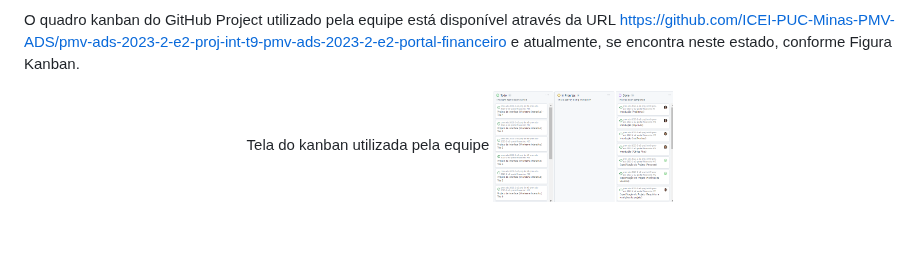
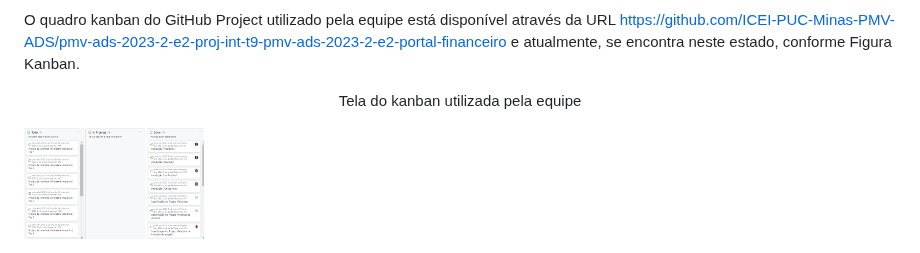
Before and after one commit to ICEI-PUC-Minas-PMV-ADS/pmv-ads-2023-2-e2-proj-int-t9-pmv-ads-2023-2-e2-portal-financeiro, a Markdown page: docs/03-Metodologia.md, the part around the change. GitHub-like rendering; blank space fills up the shorter version.

```diff
--- a/docs/03-Metodologia.md
+++ b/docs/03-Metodologia.md
@@ -61,6 +61,6 @@ O quadro kanban do GitHub Project utilizado pela equipe está disponível atrav
 <div align="center">
 
 Tela do kanban utilizada pela equipe
- <img align="center" width="180px" height="190px" style="margin:-5px 1em 0 auto" src="img/kanban.png">
 
-</div>
+ </div>
+ <img lign="center" width="180px" height="190px" style="margin:-5px 1em 0 auto" src="img/kanban.png">
```
